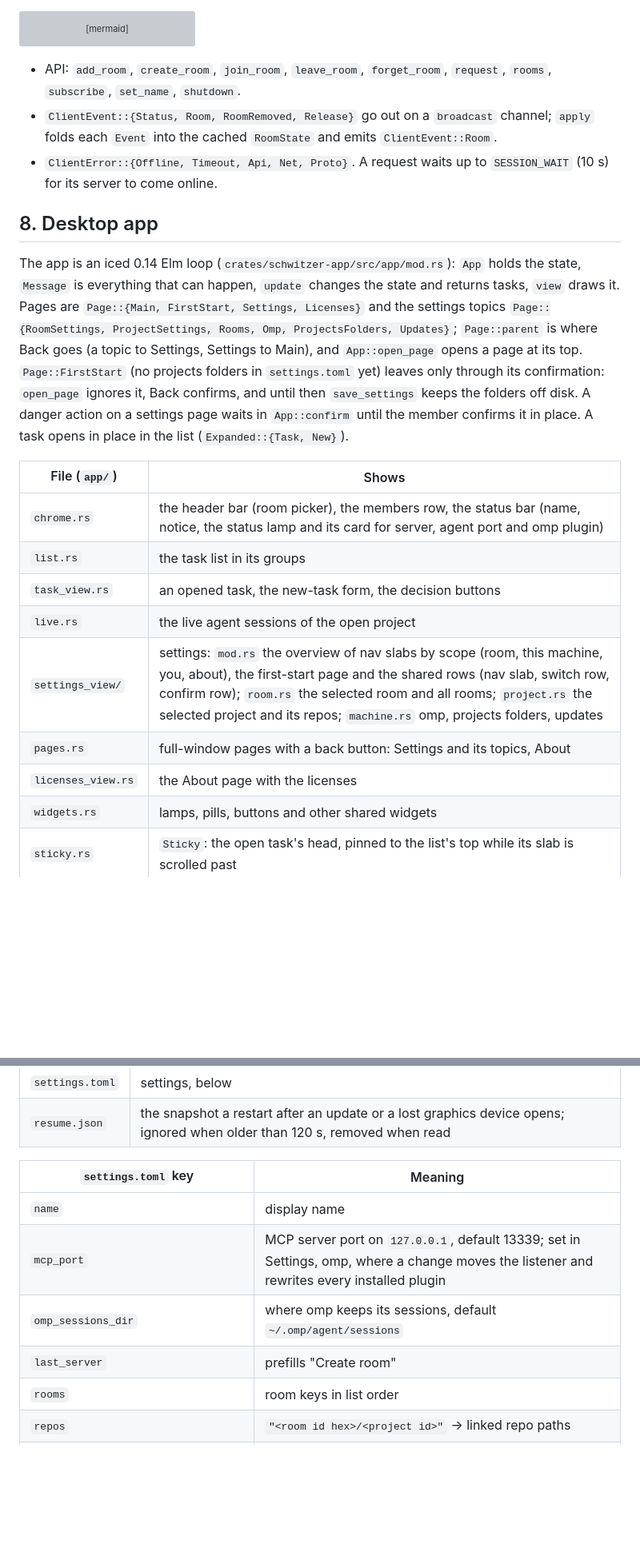
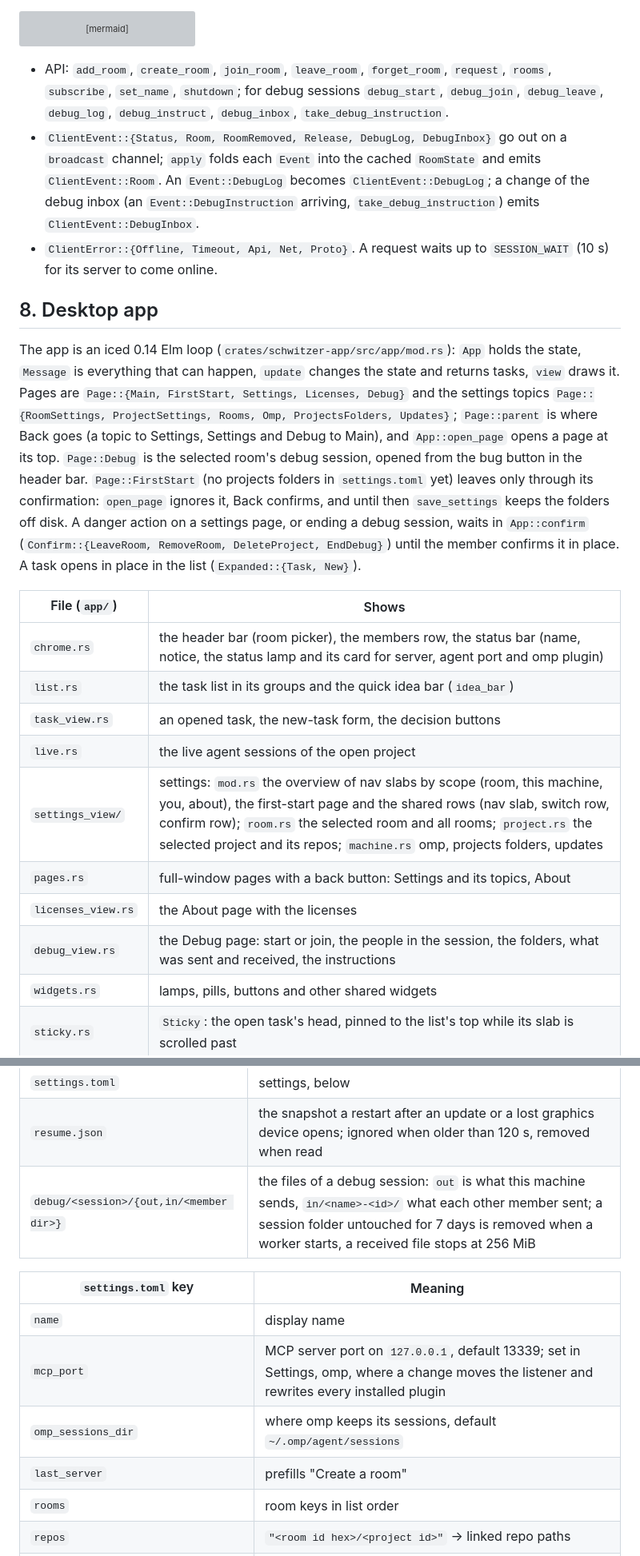
Before and after one commit to griasdi/schwitzer, a Markdown page: docs/ARCHITECTURE.md, 2 parts joined by grey strips. Shown at 80% size. Drawn GitHub-style; blank space fills up the shorter version; grey boxes are pictures that could not be loaded.

````diff
--- a/docs/ARCHITECTURE.md
+++ b/docs/ARCHITECTURE.md
@@ -264,23 +264,24 @@ stateDiagram-v2
     Offline --> Dialing: backoff 1 s to 30 s
 ```
 
-- API: `add_room`, `create_room`, `join_room`, `leave_room`, `forget_room`, `request`, `rooms`, `subscribe`, `set_name`, `shutdown`.
-- `ClientEvent::{Status, Room, RoomRemoved, Release}` go out on a `broadcast` channel; `apply` folds each `Event` into the cached `RoomState` and emits `ClientEvent::Room`.
+- API: `add_room`, `create_room`, `join_room`, `leave_room`, `forget_room`, `request`, `rooms`, `subscribe`, `set_name`, `shutdown`; for debug sessions `debug_start`, `debug_join`, `debug_leave`, `debug_log`, `debug_instruct`, `debug_inbox`, `take_debug_instruction`.
+- `ClientEvent::{Status, Room, RoomRemoved, Release, DebugLog, DebugInbox}` go out on a `broadcast` channel; `apply` folds each `Event` into the cached `RoomState` and emits `ClientEvent::Room`. An `Event::DebugLog` becomes `ClientEvent::DebugLog`; a change of the debug inbox (an `Event::DebugInstruction` arriving, `take_debug_instruction`) emits `ClientEvent::DebugInbox`.
 - `ClientError::{Offline, Timeout, Api, Net, Proto}`. A request waits up to `SESSION_WAIT` (10 s) for its server to come online.
 
 ## 8. Desktop app
 
-The app is an iced 0.14 Elm loop (`crates/schwitzer-app/src/app/mod.rs`): `App` holds the state, `Message` is everything that can happen, `update` changes the state and returns tasks, `view` draws it. Pages are `Page::{Main, FirstStart, Settings, Licenses}` and the settings topics `Page::{RoomSettings, ProjectSettings, Rooms, Omp, ProjectsFolders, Updates}`; `Page::parent` is where Back goes (a topic to Settings, Settings to Main), and `App::open_page` opens a page at its top. `Page::FirstStart` (no projects folders in `settings.toml` yet) leaves only through its confirmation: `open_page` ignores it, Back confirms, and until then `save_settings` keeps the folders off disk. A danger action on a settings page waits in `App::confirm` until the member confirms it in place. A task opens in place in the list (`Expanded::{Task, New}`).
+The app is an iced 0.14 Elm loop (`crates/schwitzer-app/src/app/mod.rs`): `App` holds the state, `Message` is everything that can happen, `update` changes the state and returns tasks, `view` draws it. Pages are `Page::{Main, FirstStart, Settings, Licenses, Debug}` and the settings topics `Page::{RoomSettings, ProjectSettings, Rooms, Omp, ProjectsFolders, Updates}`; `Page::parent` is where Back goes (a topic to Settings, Settings and Debug to Main), and `App::open_page` opens a page at its top. `Page::Debug` is the selected room's debug session, opened from the bug button in the header bar. `Page::FirstStart` (no projects folders in `settings.toml` yet) leaves only through its confirmation: `open_page` ignores it, Back confirms, and until then `save_settings` keeps the folders off disk. A danger action on a settings page, or ending a debug session, waits in `App::confirm` (`Confirm::{LeaveRoom, RemoveRoom, DeleteProject, EndDebug}`) until the member confirms it in place. A task opens in place in the list (`Expanded::{Task, New}`).
 
 |File (`app/`)|Shows|
 |---|---|
 |`chrome.rs`|the header bar (room picker), the members row, the status bar (name, notice, the status lamp and its card for server, agent port and omp plugin)|
-|`list.rs`|the task list in its groups|
+|`list.rs`|the task list in its groups and the quick idea bar (`idea_bar`)|
 |`task_view.rs`|an opened task, the new-task form, the decision buttons|
 |`live.rs`|the live agent sessions of the open project|
 |`settings_view/`|settings: `mod.rs` the overview of nav slabs by scope (room, this machine, you, about), the first-start page and the shared rows (nav slab, switch row, confirm row); `room.rs` the selected room and all rooms; `project.rs` the selected project and its repos; `machine.rs` omp, projects folders, updates|
 |`pages.rs`|full-window pages with a back button: Settings and its topics, About|
 |`licenses_view.rs`|the About page with the licenses|
+|`debug_view.rs`|the Debug page: start or join, the people in the session, the folders, what was sent and received, the instructions|
 |`widgets.rs`|lamps, pills, buttons and other shared widgets|
 |`sticky.rs`|`Sticky`: the open task's head, pinned to the list's top while its slab is scrolled past|
 |`icons.rs`|Lucide icons from `assets/icons/`|
@@ -317,13 +319,14 @@ flowchart LR
 |`mcp-token`|bearer token of the MCP server (file mode 0600)|
 |`settings.toml`|settings, below|
 |`resume.json`|the snapshot a restart after an update or a lost graphics device opens; ignored when older than 120 s, removed when read|
+|`debug/<session>/{out,in/<member dir>}`|the files of a debug session: `out` is what this machine sends, `in/<name>-<id>/` what each other member sent; a session folder untouched for 7 days is removed when a worker starts, a received file stops at 256 MiB|
 
 |`settings.toml` key|Meaning|
 |---|---|
 |`name`|display name|
 |`mcp_port`|MCP server port on `127.0.0.1`, default 13339; set in Settings, omp, where a change moves the listener and rewrites every installed plugin|
 |`omp_sessions_dir`|where omp keeps its sessions, default `~/.omp/agent/sessions`|
-|`last_server`|prefills "Create room"|
+|`last_server`|prefills "Create a room"|
 |`rooms`|room keys in list order|
 |`repos`|`"<room id hex>/<project id>"` → linked repo paths|
 |`chosen_projects`|`"<room id hex>"` → the project last picked in that room|
````
Also changed, not shown: other parts of docs/ARCHITECTURE.md (+6 -4 lines), AGENTS.md (+1 -1 lines).
